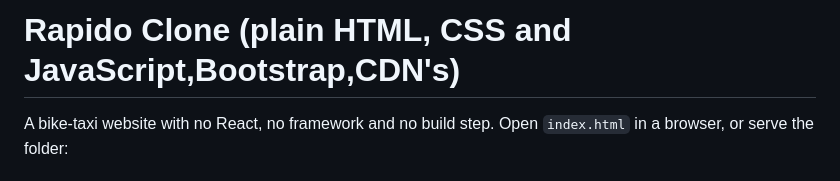
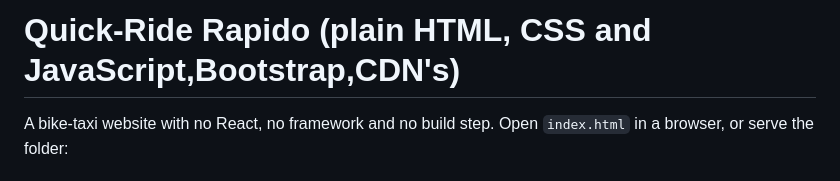
Before and after one commit to KoriviYaswanth2005/Quick_Ride-Rapido-yaswanthinfotech, a Markdown page: README.md, the part around the change. Rendered like a GitHub page.

Commit message:
Readme
Upgraded Brand name   version 3.2

```diff
--- a/README.md
+++ b/README.md
@@ -1,4 +1,4 @@
-# Rapido Clone (plain HTML, CSS and JavaScript,Bootstrap,CDN's)
+# Quick-Ride Rapido (plain HTML, CSS and JavaScript,Bootstrap,CDN's)
 
 A bike-taxi website with no React, no framework and no build step. Open `index.html` in a browser, or serve the folder:
 
```
